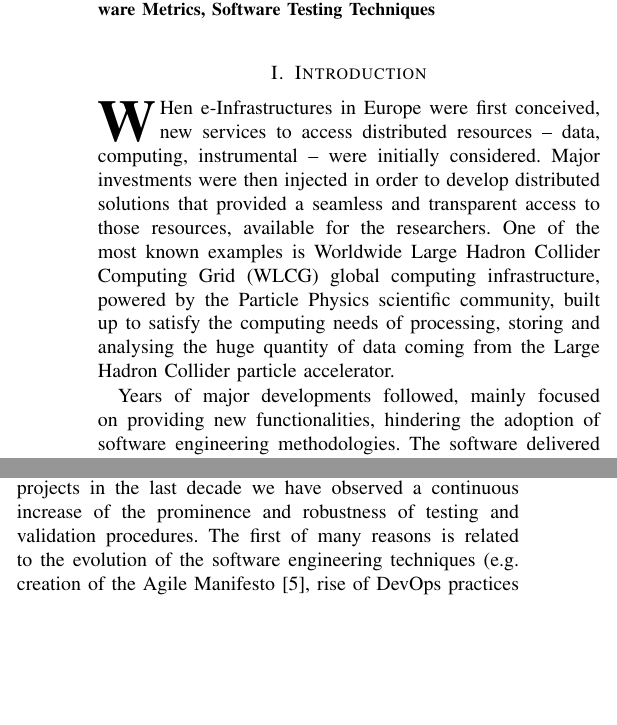
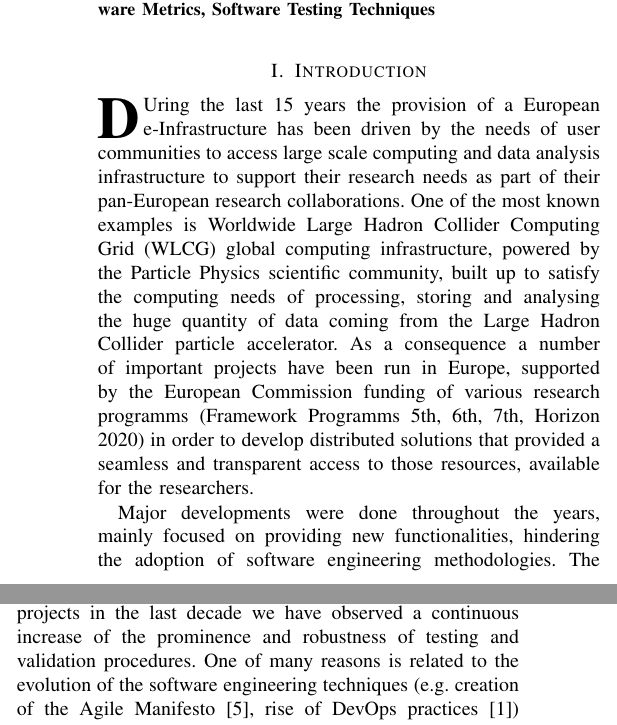
Before and after one commit to VibhutiDKhanduri/paper-ieee-software-reliability, a LaTeX paper (paper-ieee-trans.tex): two parts of the columns of page 1 of 8, joined at a grey line, cut so that both start at the same text, the shorter picture padded with empty space. Compiled offline with pdfLaTeX; a missing font is replaced by an installed copy or a similar font; a LaTeX package or settings file that is missing is left out.

Commit message:
Update paper-ieee-trans.tex

```diff
--- a/paper-ieee-trans.tex
+++ b/paper-ieee-trans.tex
@@ -59,17 +60,27 @@ Techniques
 
 \section{Introduction}
 
-\IEEEPARstart{W}hen e-Infrastructures in Europe were first conceived, new
-services to access distributed resources -- data, computing, instrumental --
-were initially considered. Major investments were then injected in order to
-develop distributed solutions that provided a seamless and transparent access
-to those resources, available for the researchers. One of the most known examples is Worldwide
-Large Hadron Collider Computing Grid (WLCG) global computing infrastructure, powered by the
-Particle Physics scientific community, built up to satisfy the computing needs
+%\IEEEPARstart{W}hen e-Infrastructures in Europe were first conceived, new
+%services to access distributed resources -- data, computing, instrumental --
+%were initially considered. Major investments were then injected in order to
+%develop distributed solutions that provided a seamless and transparent access
+%to those resources, available for the researchers. One of the most known examples is Worldwide
+%Large Hadron Collider Computing Grid (WLCG) global computing infrastructure, powered by the
+%Particle Physics scientific community, built up to satisfy the computing needs
+%of processing, storing and analysing the huge quantity of data coming from the Large Hadron
+%Collider particle accelerator.
+
+
+\IEEEPARstart{D}uring the last 15 years the provision of a European e-Infrastructure has been driven by the
+needs of user communities to access large scale computing and data analysis infrastructure to
+support their research needs as part of their pan-European research collaborations. One of the most
+known examples is Worldwide Large Hadron Collider Computing Grid (WLCG) global computing infrastructure,
+powered by the Particle Physics scientific community, built up to satisfy the computing needs
 of processing, storing and analysing the huge quantity of data coming from the Large Hadron
-Collider particle accelerator.
+Collider particle accelerator. As a consequence a number of important projects have been run in Europe, supported by the European Commission funding of various research programms (Framework Programms 5th, 6th, 7th, Horizon 2020) in order to
+develop distributed solutions that provided a seamless and transparent access to those resources, available for the researchers.
 
-Years of major developments followed, mainly focused on providing new
+Major developments were done throughout the years, mainly focused on providing new
 functionalities, hindering the adoption of software engineering methodologies.
 The software delivered was by then less tested, resulting in constant
 rollbacks and patches applied to production systems. Thereby, the stability and
@@ -85,7 +96,7 @@ organization and pilot testbeds.
 
 Analyzing the European Commission-funded software projects in the last decade
 we have observed a continuous increase of the prominence and robustness of
-testing and validation procedures. The first of many reasons is related to the
+testing and validation procedures. One of many reasons is related to the
 evolution of the software engineering techniques (e.g. creation of the Agile
 Manifesto \cite{agile-manifesto}, rise of DevOps practices \cite{zhu}) together
 with the parallel advancements in the ICT field with virtualization and
```
Also changed, not shown: paper-ieee-trans.tex (3 more changed lines).
